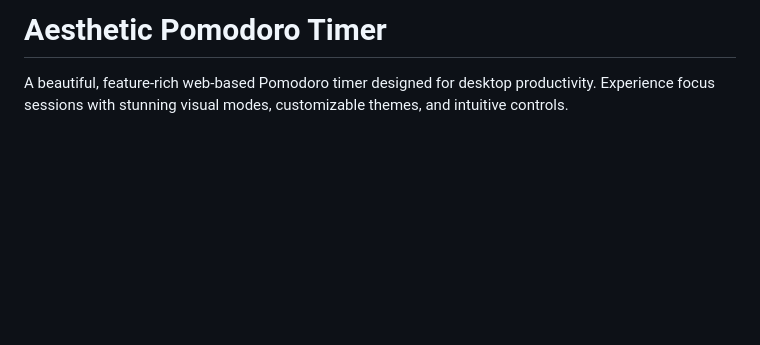
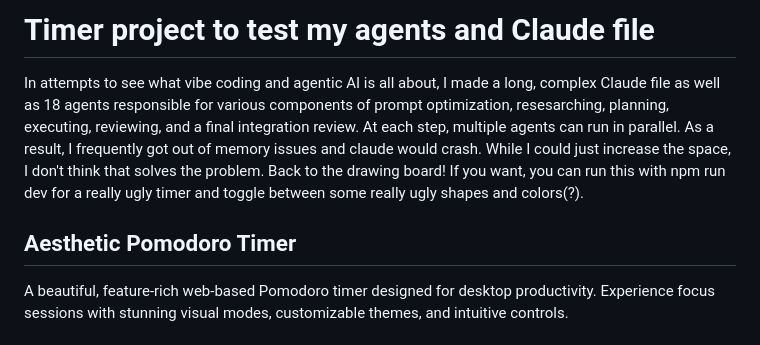
Before and after one commit to timothygan/productivity-timer, a Markdown page: README.md, the part around the change. Rendered like a GitHub page; blank space fills up the shorter version.

```diff
--- a/README.md
+++ b/README.md
@@ -1,4 +1,7 @@
-# Aesthetic Pomodoro Timer
+# Timer project to test my agents and Claude file
+In attempts to see what vibe coding and agentic AI is all about, I made a long, complex Claude file as well as 18 agents responsible for various components of prompt optimization, resesarching, planning, executing, reviewing, and a final integration review. At each step, multiple agents can run in parallel. As a result, I frequently got out of memory issues and claude would crash. While I could just increase the space, I don't think that solves the problem. Back to the drawing board! If you want, you can run this with npm run dev for a really ugly timer and toggle between some really ugly shapes and colors(?).
+
+## Aesthetic Pomodoro Timer
 
 A beautiful, feature-rich web-based Pomodoro timer designed for desktop productivity. Experience focus sessions with stunning visual modes, customizable themes, and intuitive controls.
 
```
